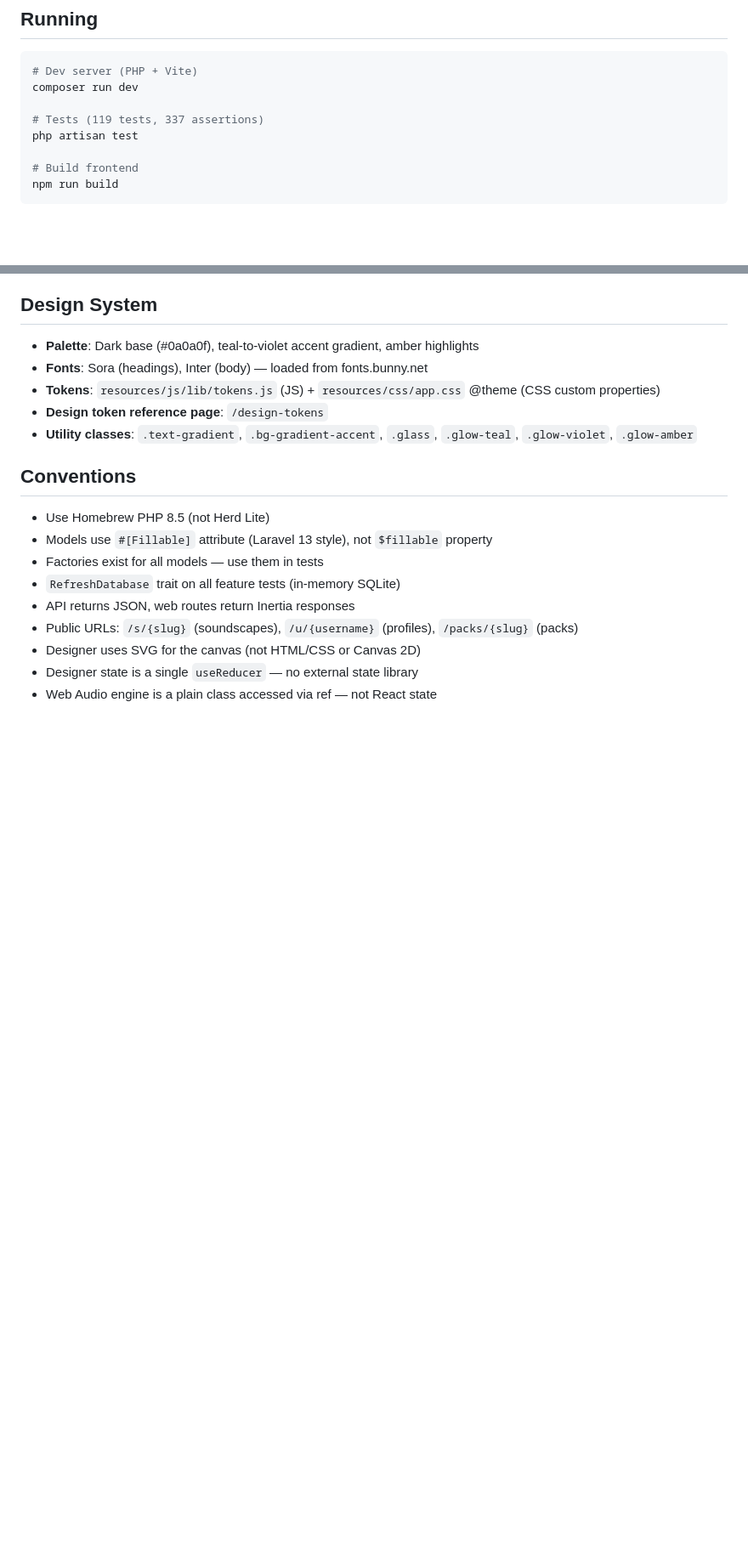
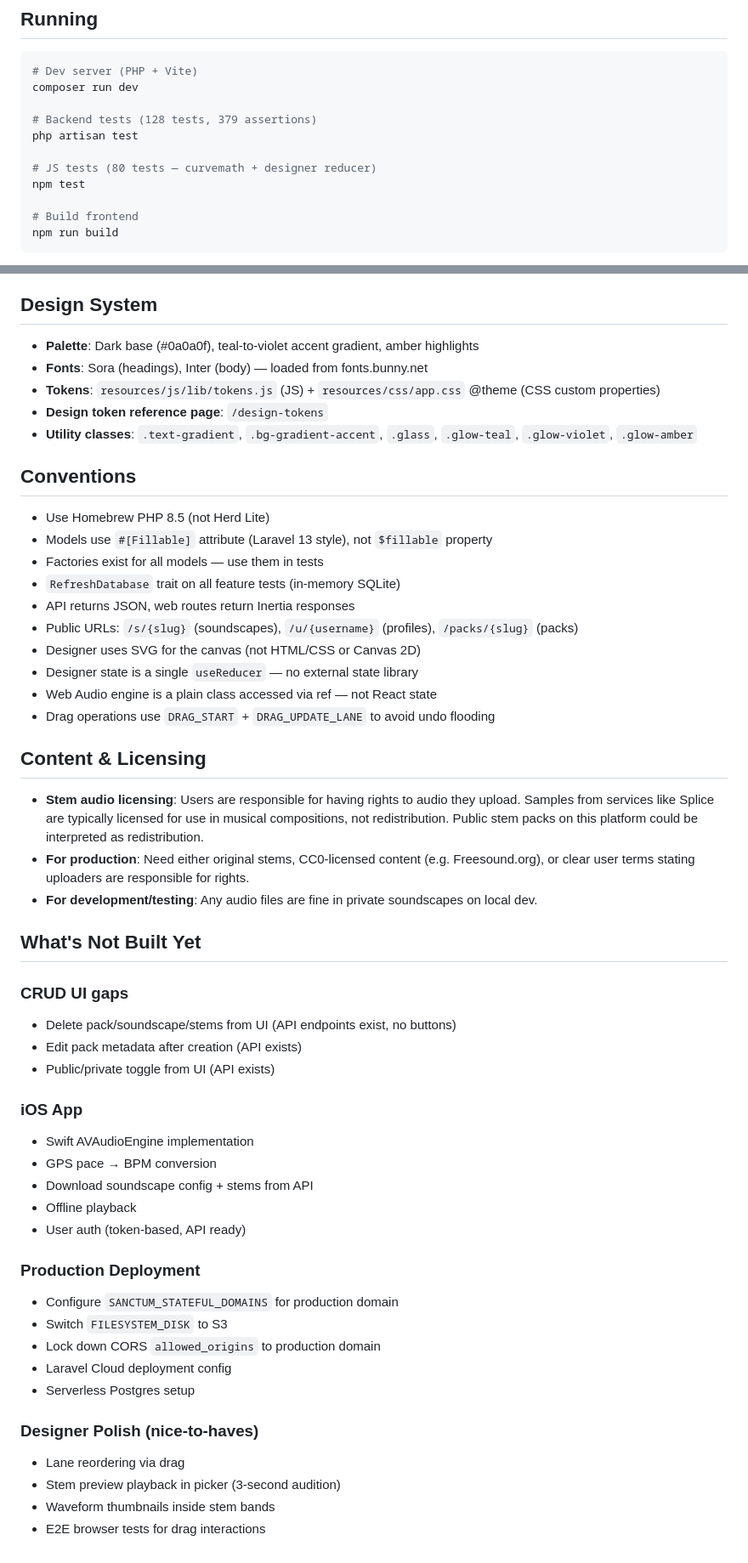
Before and after one commit to jdwinmill/SoundscapeDesigner, a Markdown page: CLAUDE.md, 2 parts joined by grey strips. Shown at 85% size. Rendered like a GitHub page; blank space fills up the shorter version.

```diff
--- a/CLAUDE.md
+++ b/CLAUDE.md
@@ -15,8 +15,11 @@ Web platform for designing BPM-reactive audio soundscapes for runners. Built wit
 # Dev server (PHP + Vite)
 composer run dev
 
-# Tests (119 tests, 337 assertions)
+# Backend tests (128 tests, 379 assertions)
 php artisan test
+
+# JS tests (80 tests — curvemath + designer reducer)
+npm test
 
 # Build frontend
 npm run build
@@ -138,3 +163,37 @@ Create.jsx (page — owns useReducer + audioEngine ref)
 - Designer uses SVG for the canvas (not HTML/CSS or Canvas 2D)
 - Designer state is a single `useReducer` — no external state library
 - Web Audio engine is a plain class accessed via ref — not React state
+- Drag operations use `DRAG_START` + `DRAG_UPDATE_LANE` to avoid undo flooding
+
+## Content & Licensing
+
+- **Stem audio licensing**: Users are responsible for having rights to audio they upload. Samples from services like Splice are typically licensed for use in musical compositions, not redistribution. Public stem packs on this platform could be interpreted as redistribution.
+- **For production**: Need either original stems, CC0-licensed content (e.g. Freesound.org), or clear user terms stating uploaders are responsible for rights.
+- **For development/testing**: Any audio files are fine in private soundscapes on local dev.
+
+## What's Not Built Yet
+
+### CRUD UI gaps
+- Delete pack/soundscape/stems from UI (API endpoints exist, no buttons)
+- Edit pack metadata after creation (API exists)
+- Public/private toggle from UI (API exists)
+
+### iOS App
+- Swift AVAudioEngine implementation
+- GPS pace → BPM conversion
+- Download soundscape config + stems from API
+- Offline playback
+- User auth (token-based, API ready)
+
+### Production Deployment
+- Configure `SANCTUM_STATEFUL_DOMAINS` for production domain
+- Switch `FILESYSTEM_DISK` to S3
+- Lock down CORS `allowed_origins` to production domain
+- Laravel Cloud deployment config
+- Serverless Postgres setup
+
+### Designer Polish (nice-to-haves)
+- Lane reordering via drag
+- Stem preview playback in picker (3-second audition)
+- Waveform thumbnails inside stem bands
+- E2E browser tests for drag interactions
```
Also changed, not shown: other parts of CLAUDE.md (+51 -29 lines), TODO.md (deleted, +0 -67 lines).
